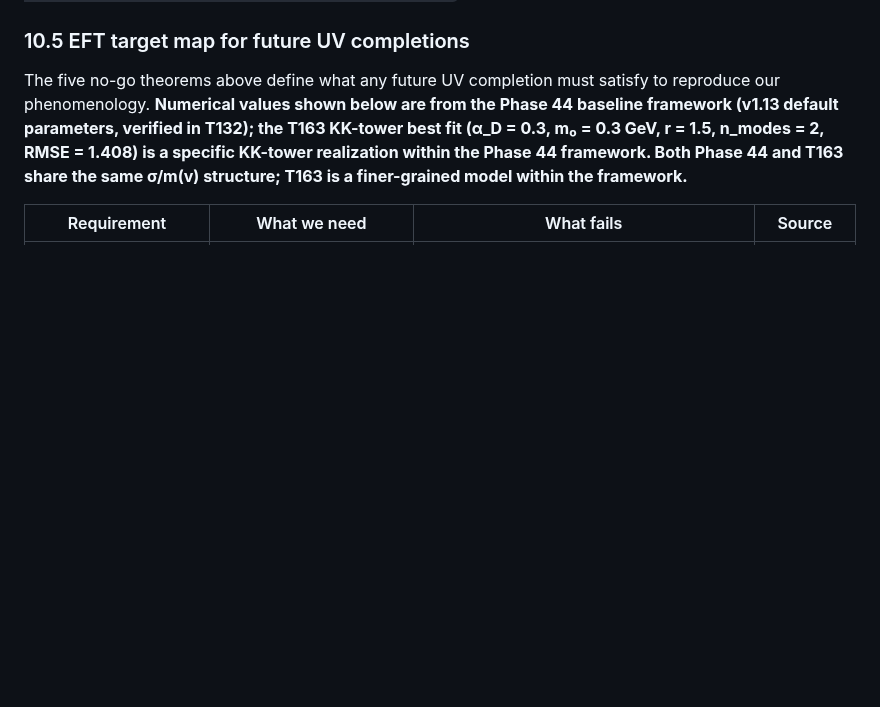
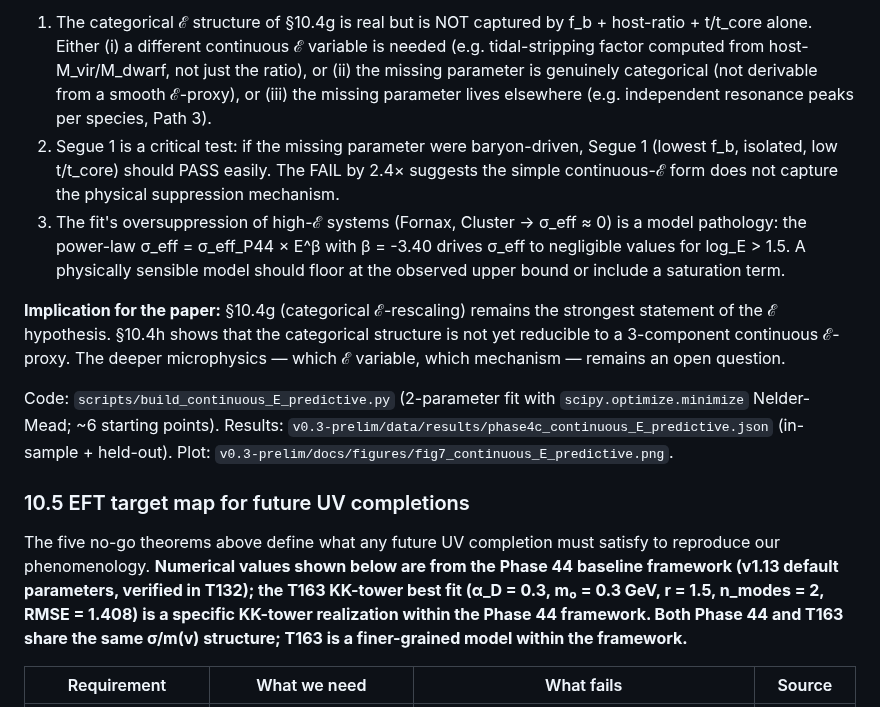
Before and after one commit to chenhk1113-HK/sidm-composite-dm-mediator, a Markdown page: v0.3-prelim/docs/PAPER_V1_DRAFT.md, the part around one of its changes. Rendered like a GitHub page; blank space fills up the shorter version.

```diff
--- a/v0.3-prelim/docs/PAPER_V1_DRAFT.md
+++ b/v0.3-prelim/docs/PAPER_V1_DRAFT.md
@@ -1148,3 +1191,10 @@ Code: `scripts/build_sigma_eff_environment_axis.py`. Results: `v0.3-prelim/data/
+1. The categorical ℰ structure of §10.4g is real but is NOT captured by f_b + host-ratio + t/t_core alone. Either (i) a different continuous ℰ variable is needed (e.g. tidal-stripping factor computed from host-M_vir/M_dwarf, not just the ratio), or (ii) the missing parameter is genuinely categorical (not derivable from a smooth ℰ-proxy), or (iii) the missing parameter lives elsewhere (e.g. independent resonance peaks per species, Path 3).
+2. Segue 1 is a critical test: if the missing parameter were baryon-driven, Segue 1 (lowest f_b, isolated, low t/t_core) should PASS easily. The FAIL by 2.4× suggests the simple continuous-ℰ form does not capture the physical suppression mechanism.
+3. The fit's oversuppression of high-ℰ systems (Fornax, Cluster → σ_eff ≈ 0) is a model pathology: the power-law σ_eff = σ_eff_P44 × E^β with β = -3.40 drives σ_eff to negligible values for log_E > 1.5. A physically sensible model should floor at the observed upper bound or include a saturation term.
+
+**Implication for the paper:** §10.4g (categorical ℰ-rescaling) remains the strongest statement of the ℰ hypothesis. §10.4h shows that the categorical structure is not yet reducible to a 3-component continuous ℰ-proxy. The deeper microphysics — which ℰ variable, which mechanism — remains an open question.
+
+Code: `scripts/build_continuous_E_predictive.py` (2-parameter fit with `scipy.optimize.minimize` Nelder-Mead; ~6 starting points). Results: `v0.3-prelim/data/results/phase4c_continuous_E_predictive.json` (in-sample + held-out). Plot: `v0.3-prelim/docs/figures/fig7_continuous_E_predictive.png`.
 
 ### 10.5 EFT target map for future UV completions
 
```
Also changed, not shown: other parts of v0.3-prelim/docs/PAPER_V1_DRAFT.md (+43 -0 lines), v0.3-prelim/docs/PHASE4C_PATH2_FULL_REPORT_2026-09-28.md (added, +124 -0 lines), v0.3-prelim/docs/figures/fig7_continuous_E_predictive.png (added), 2 other files.
